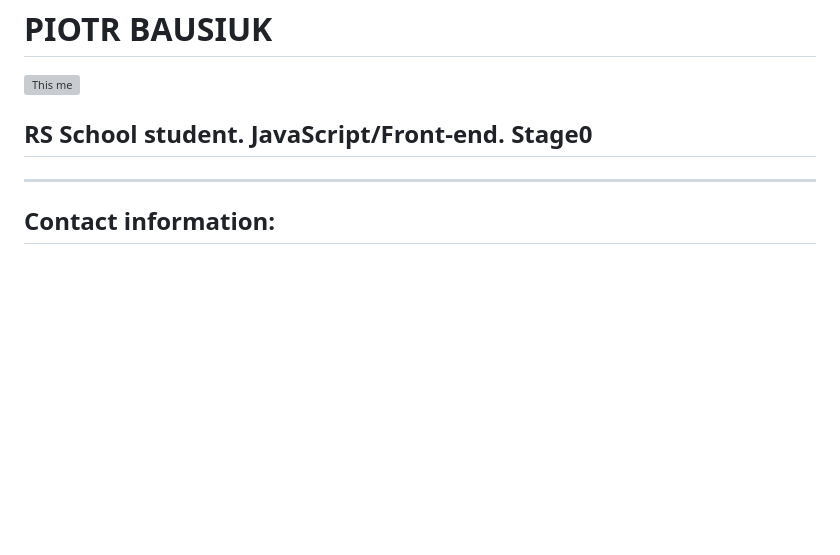
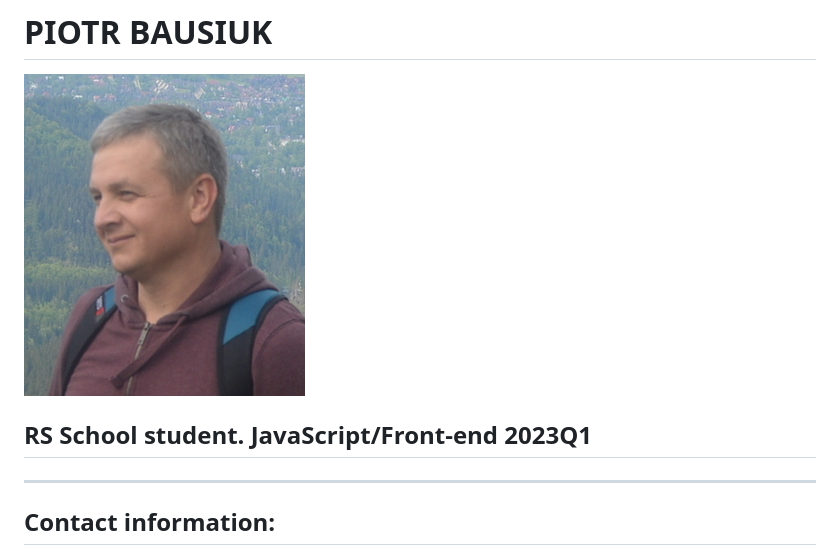
Before and after one commit to PitLion/rsschool-cv1Q23, a Markdown page: cv.md, the part around the change. Drawn GitHub-style; pictures changed too: assets/DSC_0242.JPG (added); blank space fills up the shorter version; grey boxes are pictures that could not be loaded.

Commit message:
feat: add photo

```diff
--- a/cv.md
+++ b/cv.md
@@ -1,6 +1,6 @@
 # **PIOTR BAUSIUK**
 ![This me](/assets/DSC_0242.JPG)
-## **RS School student. JavaScript/Front-end. Stage0**
+## **RS School student. JavaScript/Front-end 2023Q1**
 ****
 
 ## **Contact information:**
```
